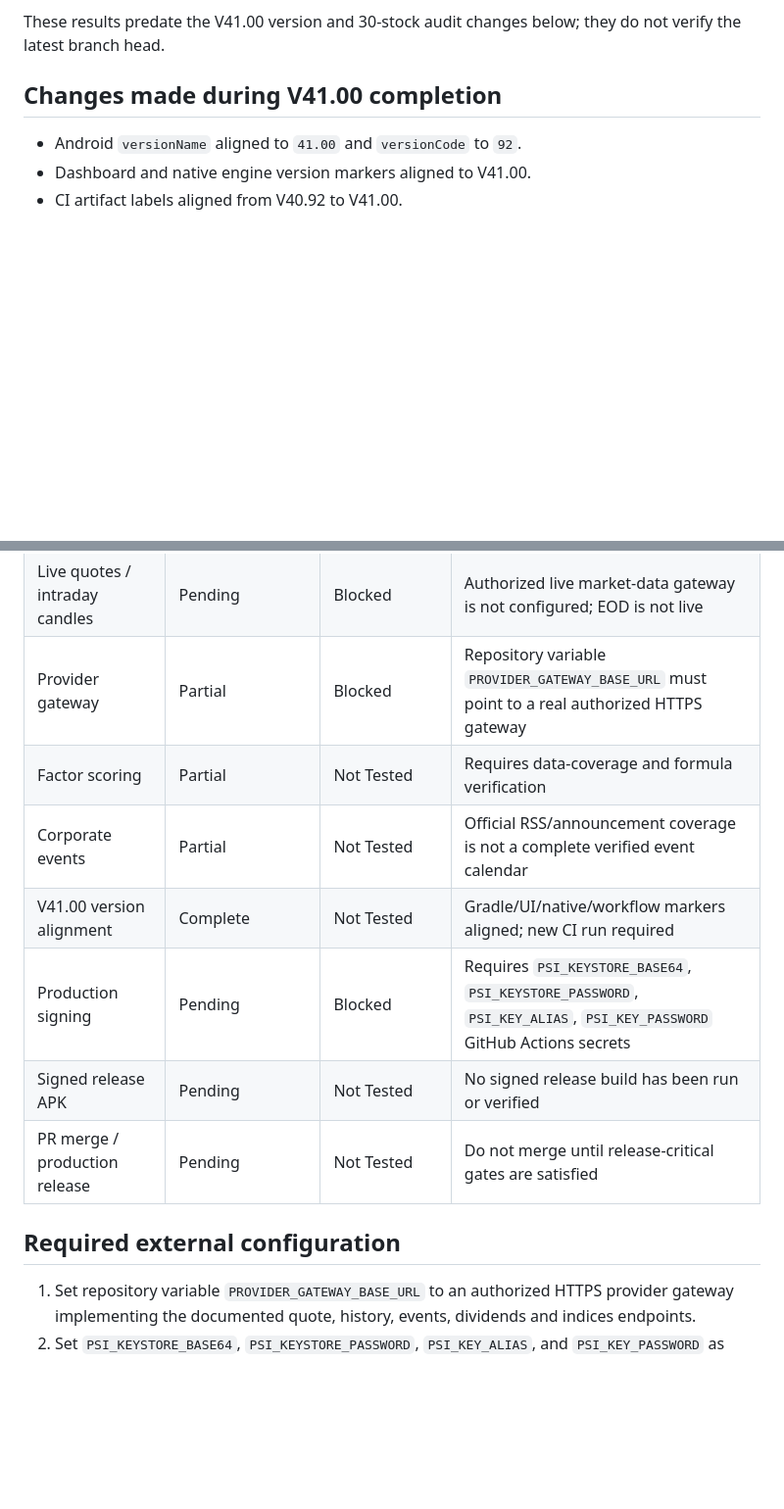
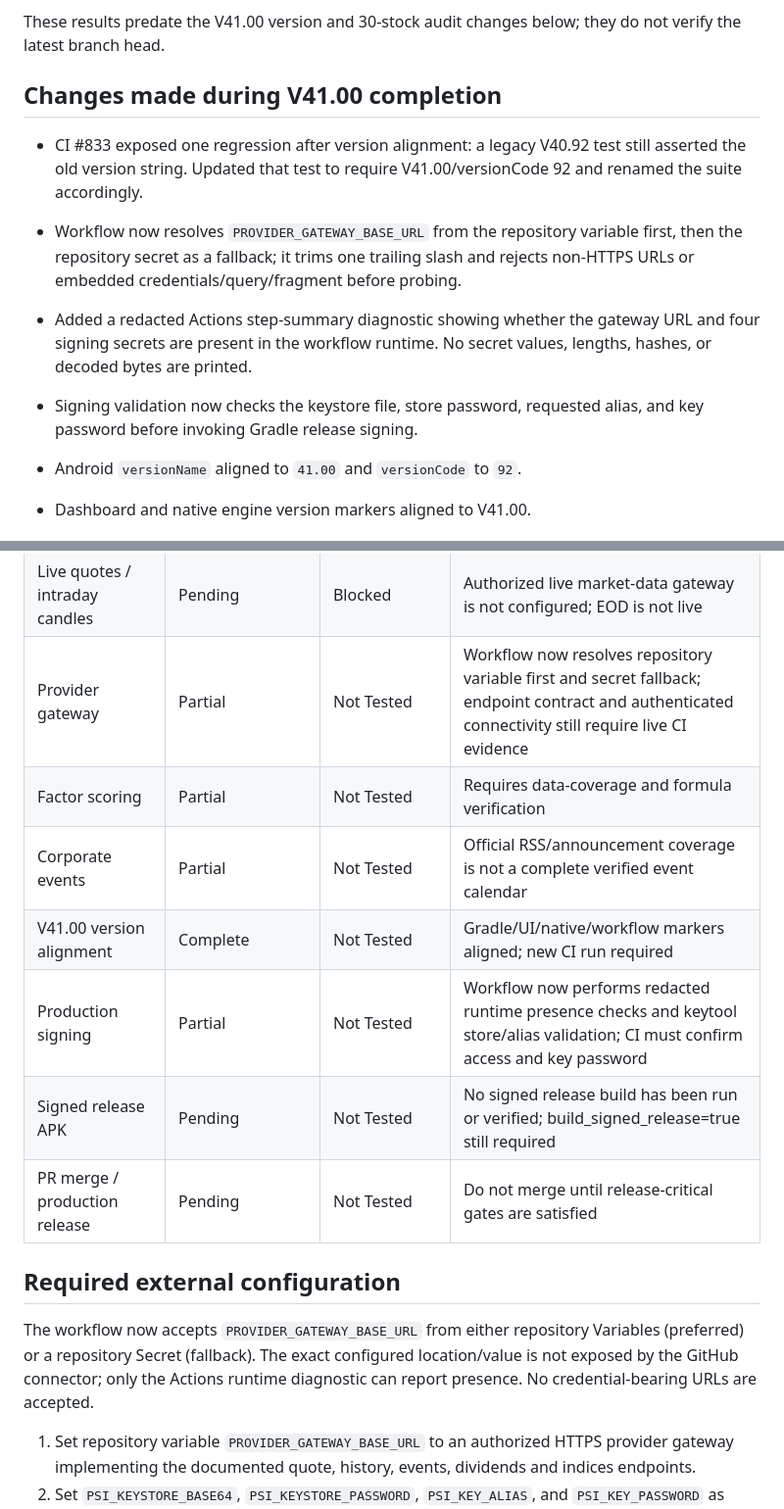
Before and after one commit to bhaveshthaker87/pro-stock-intelligence, a Markdown page: docs/V41.00-execution-status.md, 2 parts joined by grey strips. Shown at 98% size. Drawn GitHub-style; blank space fills up the shorter version.

Commit message:
Update V41.00 status with gateway and signing pipeline fixes

```diff
--- a/docs/V41.00-execution-status.md
+++ b/docs/V41.00-execution-status.md
@@ -21,6 +21,11 @@ Workflow run [#824](https://github.com/bhaveshthaker87/pro-stock-intelligence/ac
 These results predate the V41.00 version and 30-stock audit changes below; they do not verify the latest branch head.
 
 ## Changes made during V41.00 completion
+
+- CI #833 exposed one regression after version alignment: a legacy V40.92 test still asserted the old version string. Updated that test to require V41.00/versionCode 92 and renamed the suite accordingly.
+- Workflow now resolves `PROVIDER_GATEWAY_BASE_URL` from the repository variable first, then the repository secret as a fallback; it trims one trailing slash and rejects non-HTTPS URLs or embedded credentials/query/fragment before probing.
+- Added a redacted Actions step-summary diagnostic showing whether the gateway URL and four signing secrets are present in the workflow runtime. No secret values, lengths, hashes, or decoded bytes are printed.
+- Signing validation now checks the keystore file, store password, requested alias, and key password before invoking Gradle release signing.
 
 - Android `versionName` aligned to `41.00` and `versionCode` to `92`.
 - Dashboard and native engine version markers aligned to V41.00.
@@ -46,15 +51,19 @@ These results predate the V41.00 version and 30-stock audit changes below; they
 | Q1–Q5 saved queries | Partial | Not Tested | UI, persistence, editing and run path exist; real execution requires validated Screener session; Q4/Q5 historical clauses remain limited |
 | 30-stock audit | Complete | Not Tested | Audit now covers twelve requested metrics per stock; actual 30-stock run requires authorized Screener access |
 | Live quotes / intraday candles | Pending | Blocked | Authorized live market-data gateway is not configured; EOD is not live |
-| Provider gateway | Partial | Blocked | Repository variable `PROVIDER_GATEWAY_BASE_URL` must point to a real authorized HTTPS gateway |
+| Provider gateway | Partial | Not Tested | Workflow now resolves repository variable first and secret fallback; endpoint contract and authenticated connectivity still require live CI evidence |
 | Factor scoring | Partial | Not Tested | Requires data-coverage and formula verification |
 | Corporate events | Partial | Not Tested | Official RSS/announcement coverage is not a complete verified event calendar |
 | V41.00 version alignment | Complete | Not Tested | Gradle/UI/native/workflow markers aligned; new CI run required |
-| Production signing | Pending | Blocked | Requires `PSI_KEYSTORE_BASE64`, `PSI_KEYSTORE_PASSWORD`, `PSI_KEY_ALIAS`, `PSI_KEY_PASSWORD` GitHub Actions secrets |
-| Signed release APK | Pending | Not Tested | No signed release build has been run or verified |
+| Production signing | Partial | Not Tested | Workflow now performs redacted runtime presence checks and keytool store/alias validation; CI must confirm access and key password |
+| Signed release APK | Pending | Not Tested | No signed release build has been run or verified; build_signed_release=true still required |
 | PR merge / production release | Pending | Not Tested | Do not merge until release-critical gates are satisfied |
 
 ## Required external configuration
+
+The workflow now accepts `PROVIDER_GATEWAY_BASE_URL` from either repository Variables (preferred) or a repository Secret (fallback). The exact configured location/value is not exposed by the GitHub connector; only the Actions runtime diagnostic can report presence. No credential-bearing URLs are accepted.
+
+
 
 1. Set repository variable `PROVIDER_GATEWAY_BASE_URL` to an authorized HTTPS provider gateway implementing the documented quote, history, events, dividends and indices endpoints.
 2. Set `PSI_KEYSTORE_BASE64`, `PSI_KEYSTORE_PASSWORD`, `PSI_KEY_ALIAS`, and `PSI_KEY_PASSWORD` as GitHub Actions secrets for release signing.
```
